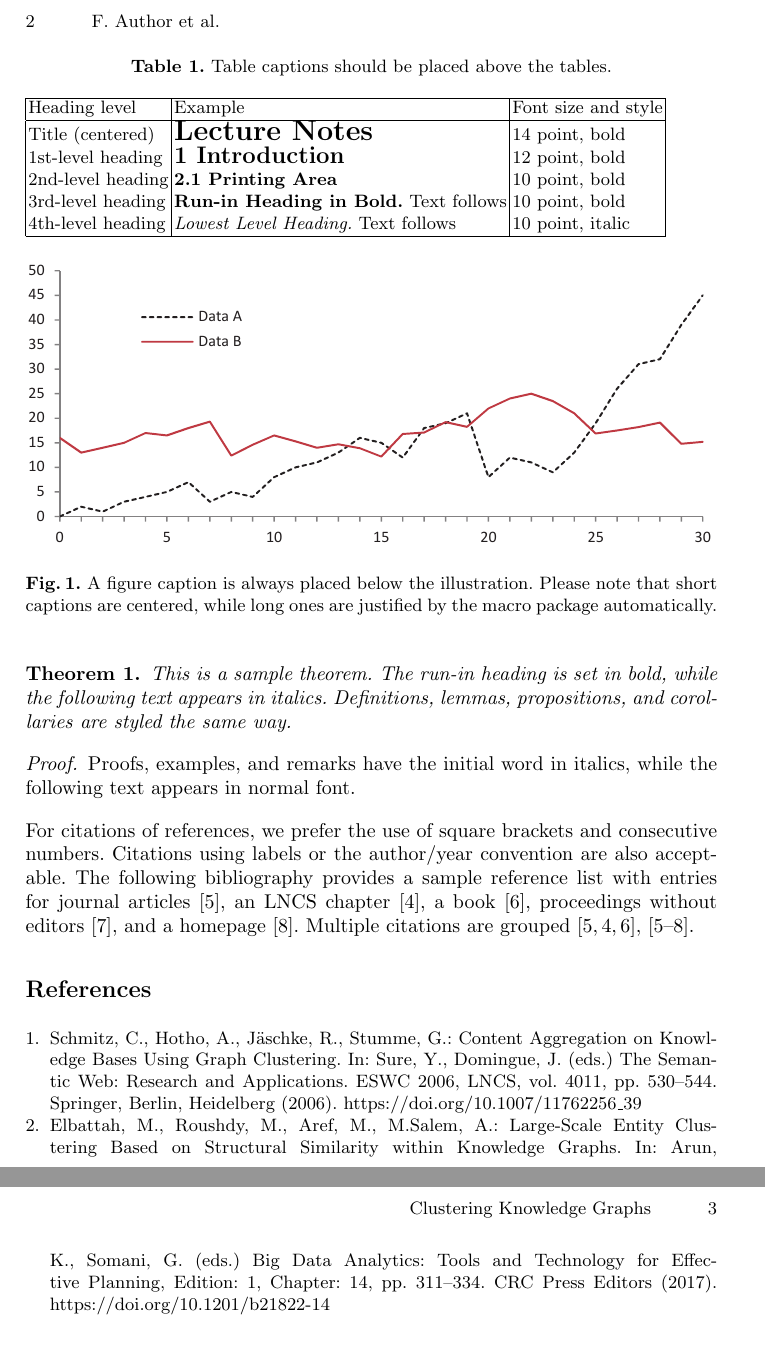
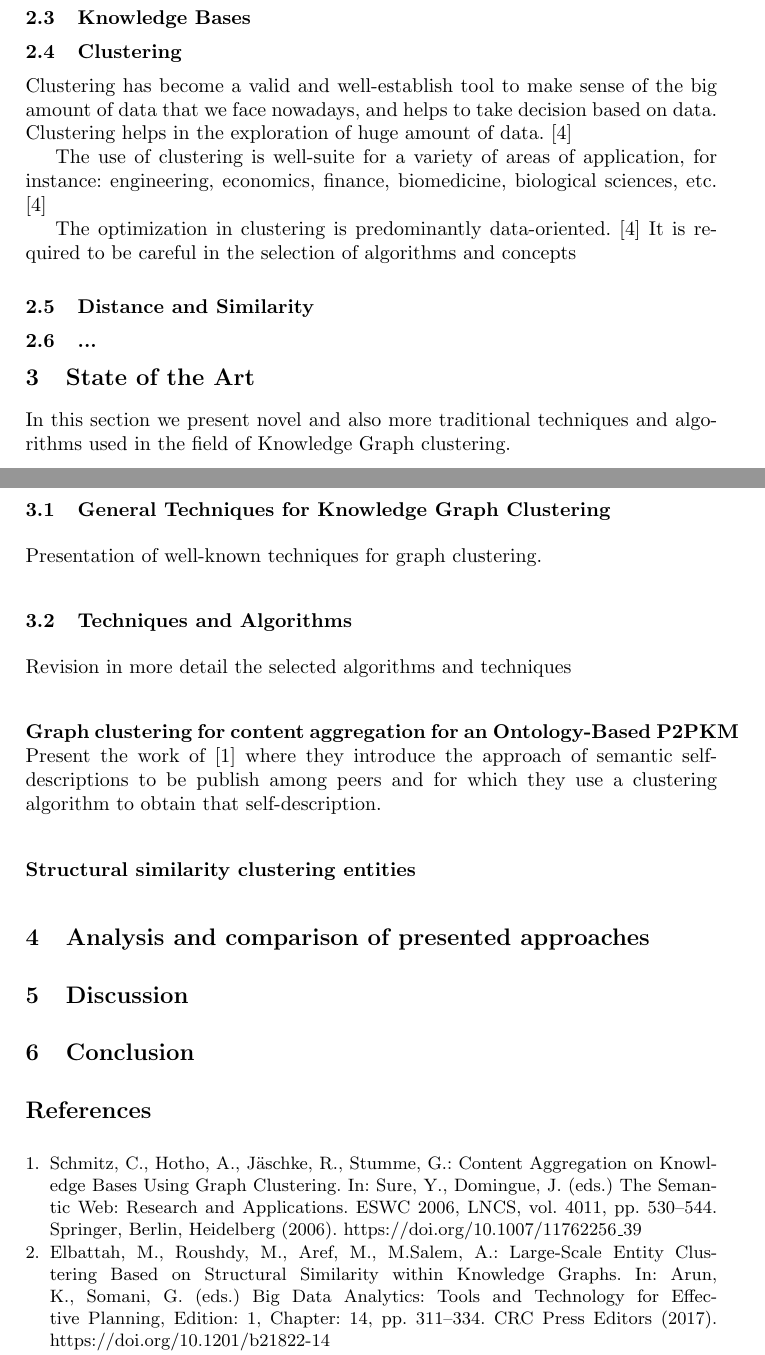
Before and after one commit to lcomet/KG-Seminar, a LaTeX paper (samplepaper.tex): two parts of pages 2 and 3 of 3 before the commit and two parts of pages 2 and 3 of 4 after it, joined at a grey line, cut at the place of the change. Compiled offline with pdfLaTeX.

Commit message:
Add outline Upd references

```diff
--- a/samplepaper.tex
+++ b/samplepaper.tex
@@ -5,6 +5,7 @@
 \documentclass[runningheads]{llncs}
 %
 \usepackage{graphicx}
+\usepackage{todonotes}
 % Used for displaying a sample figure. If possible, figure files should
 % be included in EPS format.
 %
@@ -20,9 +21,9 @@
 % If the paper title is too long for the running head, you can set
 % an abbreviated paper title here
 %
-\author{Lina Teresa Molinas Comet\inst{1}}
+\author{Lina Teresa Molinas Comet}
 %
-\authorrunning{F. Author et al.}
+\authorrunning{Lina Teresa Molinas Comet.}
 % First names are abbreviated in the running head.
 % If there are more than two authors, 'et al.' is used.
 %
@@ -62,15 +54,0 @@ headings. Table~\ref{tab1} gives a summary of all heading levels.
-\begin{table}
-\caption{Table captions should be placed above the
-tables.}\label{tab1}
-\begin{tabular}{|l|l|l|}
-\hline
-Heading level &  Example & Font size and style\\
-\hline
-Title (centered) &  {\Large\bfseries Lecture Notes} & 14 point, bold\\
-1st-level heading &  {\large\bfseries 1 Introduction} & 12 point, bold\\
-2nd-level heading & {\bfseries 2.1 Printing Area} & 10 point, bold\\
-3rd-level heading & {\bfseries Run-in Heading in Bold.} Text follows & 10 point, bold\\
-4th-level heading & {\itshape Lowest Level Heading.} Text follows & 10 point, italic\\
-\hline
-\end{tabular}
-\end{table}
@@ -87,33 +65,33 @@ Fig.~\ref{fig1}).
+\subsection{Knowledge Bases}
+\subsection{Clustering}
+Clustering has become a valid and well-establish tool to make sense of the big amount of data that we face nowadays, and helps to take decision based on data. Clustering helps in the exploration of huge amount of data. \cite{Pedrycz}
 
-\begin{figure}
-\includegraphics[width=\textwidth]{fig1.eps}
-\caption{A figure caption is always placed below the illustration.
-Please note that short captions are centered, while long ones are
-justified by the macro package automatically.} \label{fig1}
-\end{figure}
+The use of clustering is well-suite for a variety of areas of application, for instance: engineering, economics, finance, biomedicine, biological sciences, etc. \cite{Pedrycz}
 
-\begin{theorem}
-This is a sample theorem. The run-in heading is set in bold, while
-the following text appears in italics. Definitions, lemmas,
-propositions, and corollaries are styled the same way.
-\end{theorem}
-%
-% the environments 'definition', 'lemma', 'proposition', 'corollary',
-% 'remark', and 'example' are defined in the LLNCS documentclass as well.
-%
-\begin{proof}
-Proofs, examples, and remarks have the initial word in italics,
-while the following text appears in normal font.
-\end{proof}
-For citations of references, we prefer the use of square brackets
-and consecutive numbers. Citations using labels or the author/year
-convention are also acceptable. The following bibliography provides
-a sample reference list with entries for journal
-articles~\cite{ref_article1}, an LNCS chapter~\cite{ref_lncs1}, a
-book~\cite{ref_book1}, proceedings without editors~\cite{ref_proc1},
-and a homepage~\cite{ref_url1}. Multiple citations are grouped
-\cite{ref_article1,ref_lncs1,ref_book1},
-\cite{ref_article1,ref_book1,ref_proc1,ref_url1}.
+The optimization in clustering is predominantly data-oriented. \cite{Pedrycz}
+It is required to be careful in the selection of algorithms and concepts
+
+\subsection{Distance and Similarity}
+
+\subsection{...}
+
+\section{State of the Art}
+In this section we present novel and also more traditional techniques and algorithms used in the field of Knowledge Graph clustering.
+
+\subsection{General Techniques for Knowledge Graph Clustering}
+Presentation of well-known techniques for graph clustering.
+
+\subsection{Techniques and Algorithms}
+Revision in more detail the selected algorithms and techniques
+\subsubsection{Graph clustering for content aggregation for an Ontology-Based P2PKM}
+Present the work of \cite{Schmitz} where they introduce the approach of semantic self-descriptions to be publish among peers and for which they use a clustering algorithm to obtain that self-description.
+
+\subsubsection{Structural similarity clustering entities}
+
+\section{Analysis and comparison of presented approaches}
+\section{Discussion}
+\section{Conclusion}
+
 %
 % ---- Bibliography ----
 %
```
Also changed, not shown: samplepaper.tex (53 more changed lines).
